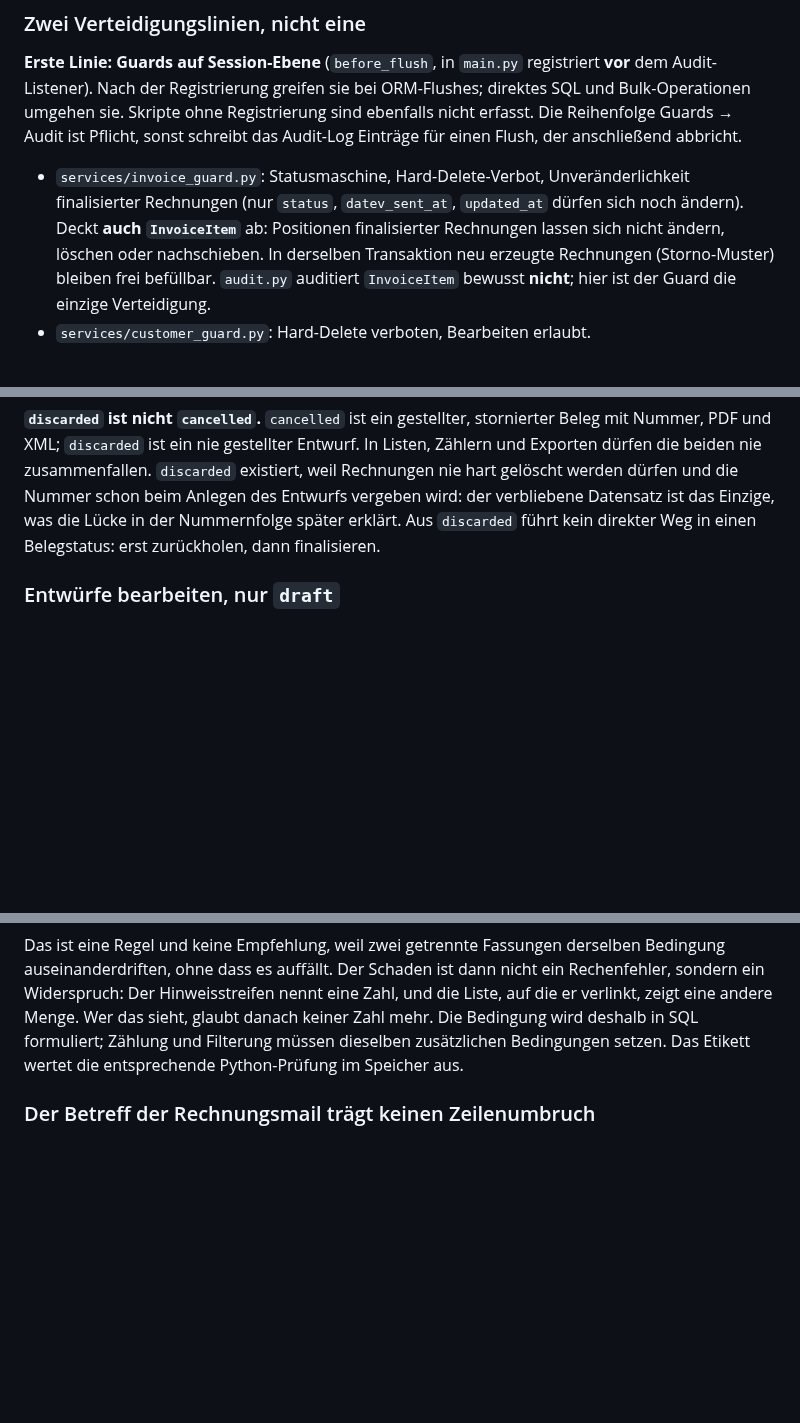
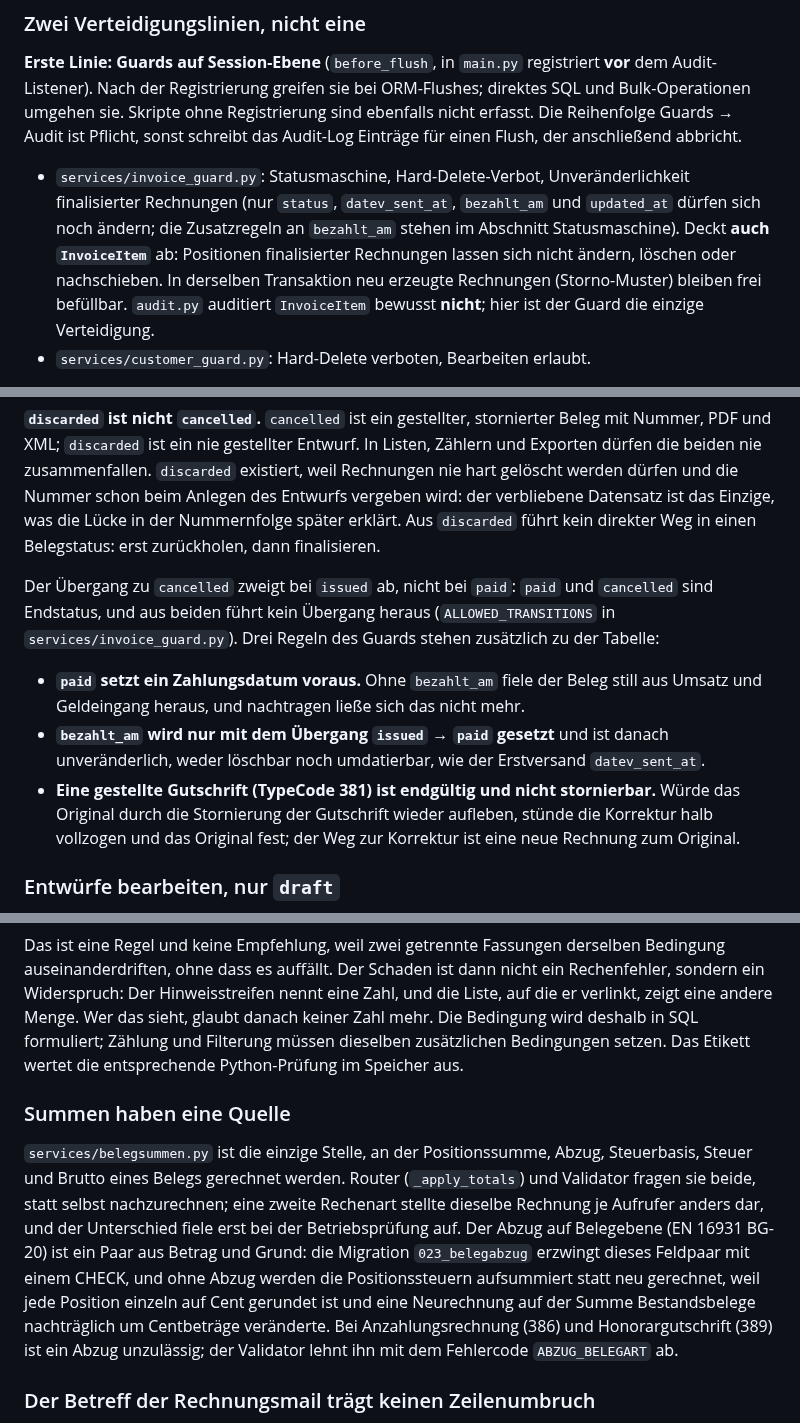
Before and after one commit to abgehakt-zugferd/abgehakt-e-rechnung, a Markdown page: docs/ARCHITEKTUR.md, 3 parts joined by grey strips. Drawn GitHub-style; blank space fills up the shorter version.

Commit message:
Doku: Architektur an den Codestand angepasst (Dienste im Baum, Guard-Regeln, Summenquelle, Migrationsspanne, defusedxml-Ausnahme)

```diff
--- a/docs/ARCHITEKTUR.md
+++ b/docs/ARCHITEKTUR.md
@@ -150,11 +157,12 @@ Reihenfolge Guards → Audit ist Pflicht, sonst schreibt das
 Audit-Log Einträge für einen Flush, der anschließend abbricht.
 
 - `services/invoice_guard.py`: Statusmaschine, Hard-Delete-Verbot, Unveränderlichkeit
-  finalisierter Rechnungen (nur `status`, `datev_sent_at`, `updated_at` dürfen sich noch
-  ändern). Deckt **auch `InvoiceItem`** ab: Positionen finalisierter Rechnungen lassen sich
-  nicht ändern, löschen oder nachschieben. In derselben Transaktion neu erzeugte Rechnungen
-  (Storno-Muster) bleiben frei befüllbar. `audit.py` auditiert `InvoiceItem` bewusst
-  **nicht**; hier ist der Guard die einzige Verteidigung.
+  finalisierter Rechnungen (nur `status`, `datev_sent_at`, `bezahlt_am` und `updated_at`
+  dürfen sich noch ändern; die Zusatzregeln an `bezahlt_am` stehen im Abschnitt
+  Statusmaschine). Deckt **auch `InvoiceItem`** ab: Positionen finalisierter Rechnungen
+  lassen sich nicht ändern, löschen oder nachschieben. In derselben Transaktion neu
+  erzeugte Rechnungen (Storno-Muster) bleiben frei befüllbar. `audit.py` auditiert
+  `InvoiceItem` bewusst **nicht**; hier ist der Guard die einzige Verteidigung.
 - `services/customer_guard.py`: Hard-Delete verboten, Bearbeiten erlaubt.
 
 **Zweite Linie: Datenbank-Trigger.** `BEFORE DELETE`/`BEFORE TRUNCATE` auf `invoices` und
@@ -232,6 +240,19 @@ Exporten dürfen die beiden nie zusammenfallen. `discarded` existiert, weil Rech
 gelöscht werden dürfen und die Nummer schon beim Anlegen des Entwurfs vergeben wird: der
 verbliebene Datensatz ist das Einzige, was die Lücke in der Nummernfolge später erklärt. Aus
 `discarded` führt kein direkter Weg in einen Belegstatus: erst zurückholen, dann finalisieren.
+
+Der Übergang zu `cancelled` zweigt bei `issued` ab, nicht bei `paid`: `paid` und `cancelled`
+sind Endstatus, und aus beiden führt kein Übergang heraus (`ALLOWED_TRANSITIONS` in
+`services/invoice_guard.py`). Drei Regeln des Guards stehen zusätzlich zu der Tabelle:
+
+- **`paid` setzt ein Zahlungsdatum voraus.** Ohne `bezahlt_am` fiele der Beleg still aus
+  Umsatz und Geldeingang heraus, und nachtragen ließe sich das nicht mehr.
+- **`bezahlt_am` wird nur mit dem Übergang `issued` → `paid` gesetzt** und ist danach
+  unveränderlich, weder löschbar noch umdatierbar, wie der Erstversand `datev_sent_at`.
+- **Eine gestellte Gutschrift (TypeCode 381) ist endgültig und nicht stornierbar.** Würde
+  das Original durch die Stornierung der Gutschrift wieder aufleben, stünde die Korrektur
+  halb vollzogen und das Original fest; der Weg zur Korrektur ist eine neue Rechnung zum
+  Original.
 
 ### Entwürfe bearbeiten, nur `draft`
 
@@ -397,6 +418,20 @@ eine andere Menge. Wer das sieht, glaubt danach keiner Zahl mehr. Die Bedingung
 SQL formuliert; Zählung und Filterung müssen dieselben zusätzlichen Bedingungen setzen.
 Das Etikett wertet die entsprechende Python-Prüfung im Speicher aus.
 
+### Summen haben eine Quelle
+
+`services/belegsummen.py` ist die einzige Stelle, an der Positionssumme, Abzug,
+Steuerbasis, Steuer und Brutto eines Belegs gerechnet werden. Router
+(`_apply_totals`) und Validator fragen sie beide, statt selbst nachzurechnen; eine
+zweite Rechenart stellte dieselbe Rechnung je Aufrufer anders dar, und der
+Unterschied fiele erst bei der Betriebsprüfung auf. Der Abzug auf Belegebene
+(EN 16931 BG-20) ist ein Paar aus Betrag und Grund: die Migration `023_belegabzug`
+erzwingt dieses Feldpaar mit einem CHECK, und ohne Abzug werden die Positionssteuern
+aufsummiert statt neu gerechnet, weil jede Position einzeln auf Cent gerundet ist und
+eine Neurechnung auf der Summe Bestandsbelege nachträglich um Centbeträge veränderte.
+Bei Anzahlungsrechnung (386) und Honorargutschrift (389) ist ein Abzug unzulässig;
+der Validator lehnt ihn mit dem Fehlercode `ABZUG_BELEGART` ab.
+
 ### Der Betreff der Rechnungsmail trägt keinen Zeilenumbruch
 
 `mailtext.pruefe_betreff` lehnt einen Betreff mit `\n` oder `\r` ab, und zwar nach dem Einsetzen
```
Also changed, not shown: other parts of docs/ARCHITEKTUR.md (+15 -2 lines).
